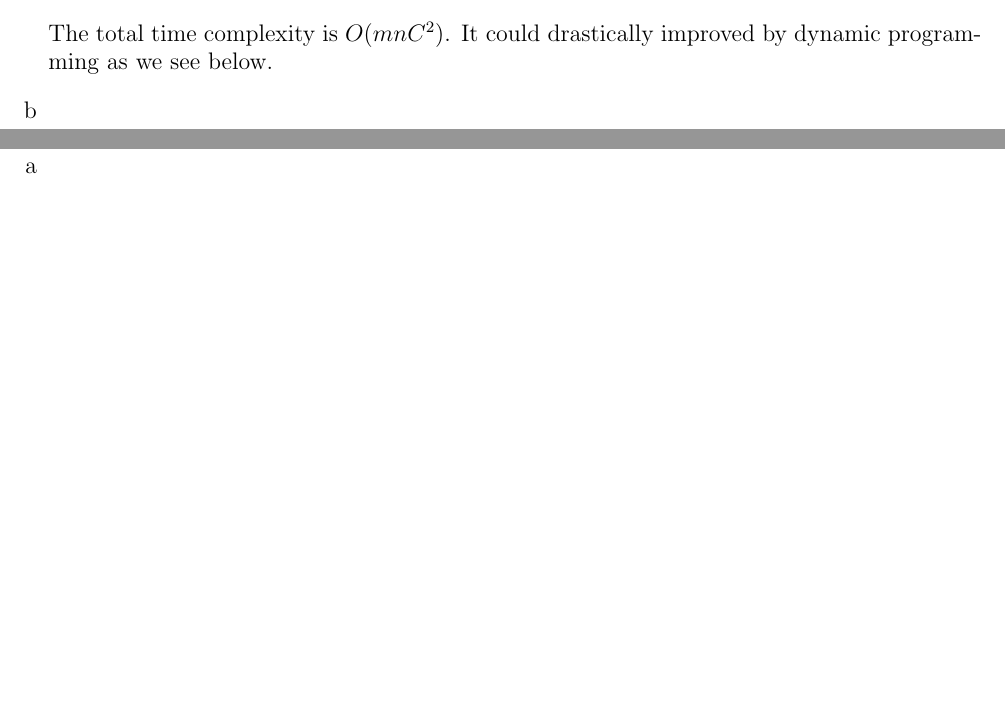
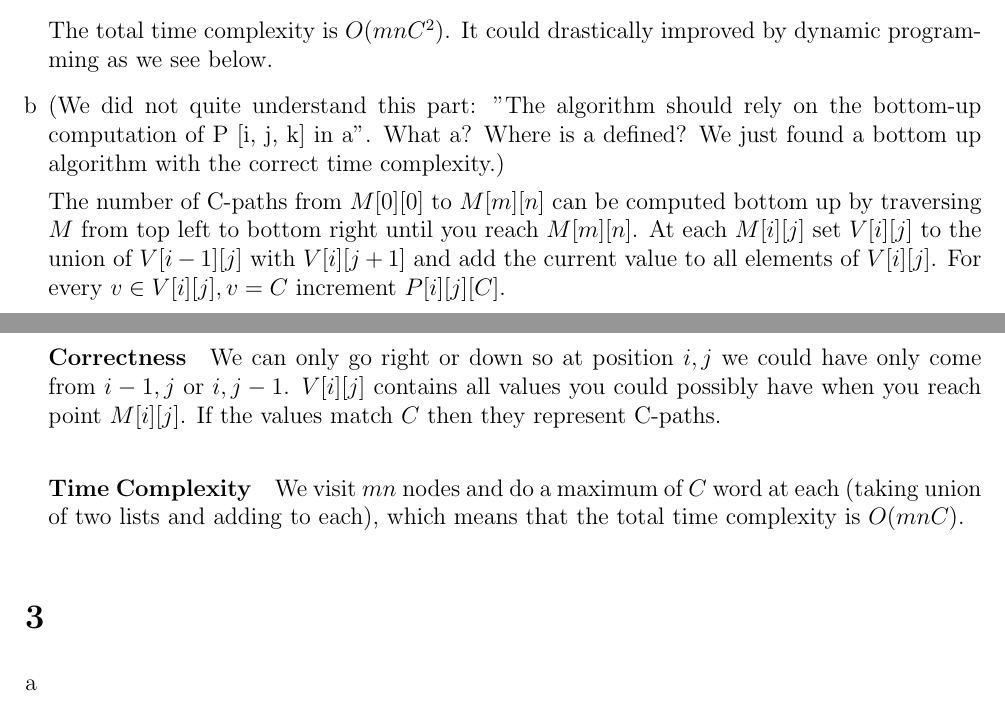
Before and after one commit to deKronkelers/NWI-IBC027_assignment9, a LaTeX problem sheet (answers/assignment9_s4549775_s4329872.tex): two parts of pages 1 and 2 of 2, joined at a grey line, cut so that both start at the same text, the shorter picture padded with empty space. Compiled offline with pdfLaTeX.

Commit message:
Answer 9.2 b.

```diff
--- a/answers/assignment9_s4549775_s4329872.tex
+++ b/answers/assignment9_s4549775_s4329872.tex
@@ -52,6 +52,18 @@ This was done in collaboration with Constantin Blach (s4329872).
 	The total time complexity is $O(mnC^2)$. It could drastically improved by dynamic programming as we see below.
 
 	\item %b
+	(We did not quite understand this part: "The algorithm should rely on the bottom-up computation of P [i, j, k] in a". What a? Where is a defined? We just found a bottom up algorithm with the correct time complexity.)
+
+	The number of C-paths from $M[0][0]$ to $M[m][n]$ can be computed bottom up by traversing $M$ from top left to bottom right until you reach $M[m][n]$. At each $M[i][j]$ set $V[i][j]$ to the union of $V[i - 1][j]$ with $V[i][j + 1]$ and add the current value to all elements of $V[i][j]$. For every $v \in V[i][j], v = C$ increment $P[i][j][C]$.
+
+	\paragraph{Correctness}
+
+	We can only go right or down so at position $i, j$ we could have only come from $i - 1, j$ or $i, j - 1$. $V[i][j]$ contains all values you could possibly have when you reach point $M[i][j]$. If the values match $C$ then they represent C-paths.
+
+	\paragraph{Time Complexity}
+
+	We visit $mn$ nodes and do a maximum of $C$ word at each (taking union of two lists and adding to each), which means that the total time complexity is $O(mnC)$.
+
 \end{enumerate}
 
 \section{} %3
```
